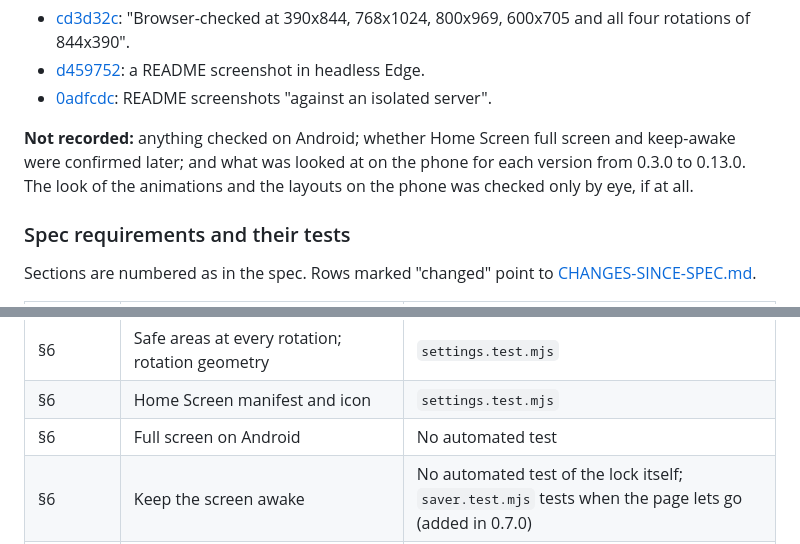
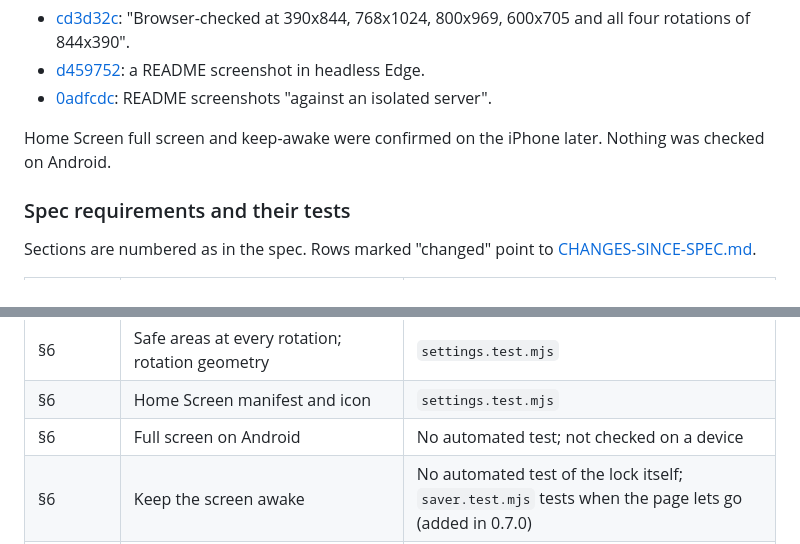
Before and after one commit to Weazool/claude-mobile-companion, a Markdown page: docs/HOW-IT-WAS-BUILT.md, 2 parts joined by grey strips. Drawn GitHub-style.

```diff
--- a/docs/HOW-IT-WAS-BUILT.md
+++ b/docs/HOW-IT-WAS-BUILT.md
@@ -197,7 +197,7 @@ These checks were in a desktop browser, not on a phone:
 - [d459752]: a README screenshot in headless Edge.
 - [0adfcdc]: README screenshots "against an isolated server".
 
-**Not recorded:** anything checked on Android; whether Home Screen full screen and keep-awake were confirmed later; and what was looked at on the phone for each version from 0.3.0 to 0.13.0. The look of the animations and the layouts on the phone was checked only by eye, if at all.
+Home Screen full screen and keep-awake were confirmed on the iPhone later. Nothing was checked on Android.
 
 ### Spec requirements and their tests
 
@@ -235,7 +235,7 @@ Sections are numbered as in the spec. Rows marked "changed" point to [CHANGES-SI
 | §6 | Reset countdowns | `format.test.mjs` |
 | §6 | Safe areas at every rotation; rotation geometry | `settings.test.mjs` |
 | §6 | Home Screen manifest and icon | `settings.test.mjs` |
-| §6 | Full screen on Android | No automated test |
+| §6 | Full screen on Android | No automated test; not checked on a device |
 | §6 | Keep the screen awake | No automated test of the lock itself; `saver.test.mjs` tests when the page lets go (added in 0.7.0) |
 | §6 | Offline overlay; SSE reconnect | No automated test of the reconnect; `mood.test.mjs` tests that Clawd rests while offline |
 | §6 | Burn-in shift (changed: a slow drift) | `saver.test.mjs` |
```
Also changed, not shown: other parts of docs/HOW-IT-WAS-BUILT.md (+4 -4 lines).
